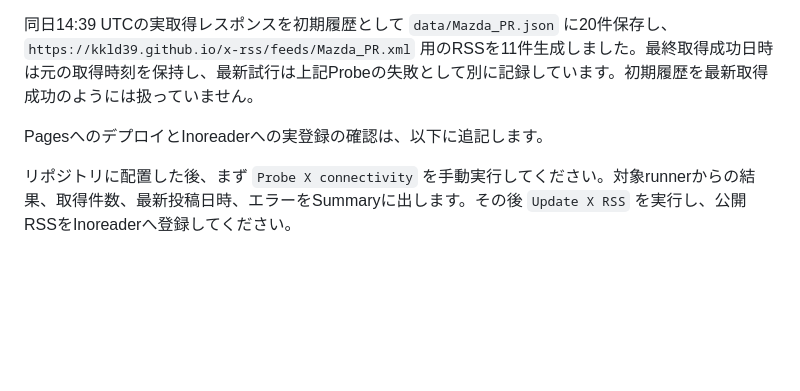
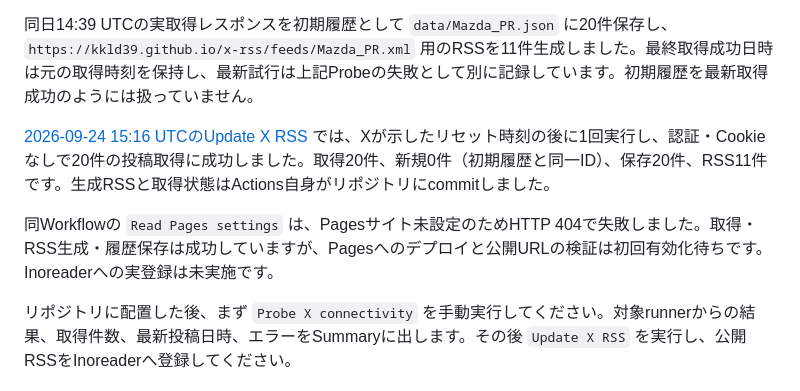
Before and after one commit to kkld39/x-rss, a Markdown page: docs/verification.md, the part around the change. GitHub-like rendering; blank space fills up the shorter version.

```diff
--- a/docs/verification.md
+++ b/docs/verification.md
@@ -54,7 +54,9 @@ Cookie、Authorization、Xアカウントのログインは使用していませ
 
 同日14:39 UTCの実取得レスポンスを初期履歴として `data/Mazda_PR.json` に20件保存し、`https://kkld39.github.io/x-rss/feeds/Mazda_PR.xml` 用のRSSを11件生成しました。最終取得成功日時は元の取得時刻を保持し、最新試行は上記Probeの失敗として別に記録しています。初期履歴を最新取得成功のようには扱っていません。
 
-PagesへのデプロイとInoreaderへの実登録の確認は、以下に追記します。
+[2026-09-24 15:16 UTCのUpdate X RSS](https://github.com/kkld39/x-rss/actions/runs/36018938493) では、Xが示したリセット時刻の後に1回実行し、認証・Cookieなしで20件の投稿取得に成功しました。取得20件、新規0件（初期履歴と同一ID）、保存20件、RSS11件です。生成RSSと取得状態はActions自身がリポジトリにcommitしました。
+
+同Workflowの `Read Pages settings` は、Pagesサイト未設定のためHTTP 404で失敗しました。取得・RSS生成・履歴保存は成功していますが、Pagesへのデプロイと公開URLの検証は初回有効化待ちです。Inoreaderへの実登録は未実施です。
 
 リポジトリに配置した後、まず `Probe X connectivity` を手動実行してください。対象runnerからの結果、取得件数、最新投稿日時、エラーをSummaryに出します。その後 `Update X RSS` を実行し、公開RSSをInoreaderへ登録してください。
 
```
Also changed, not shown: README.md (+3 -1 lines).
